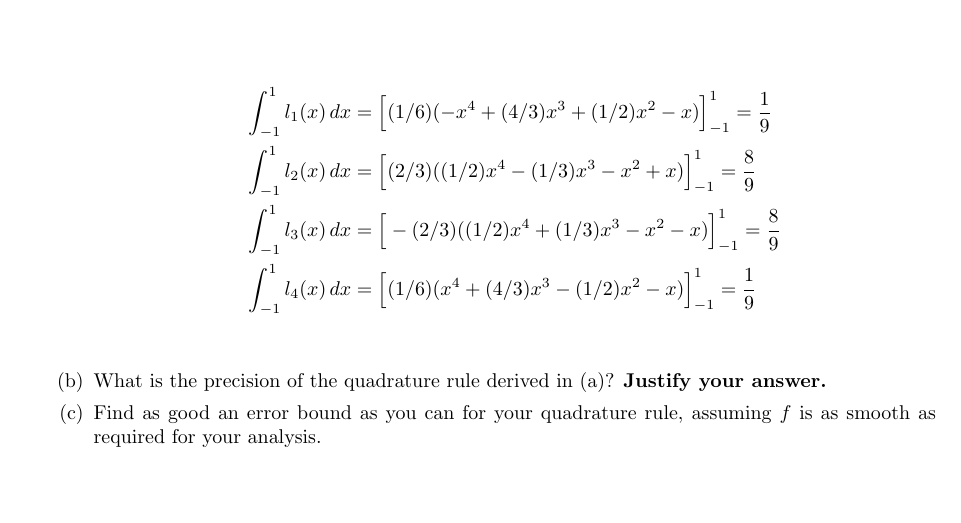
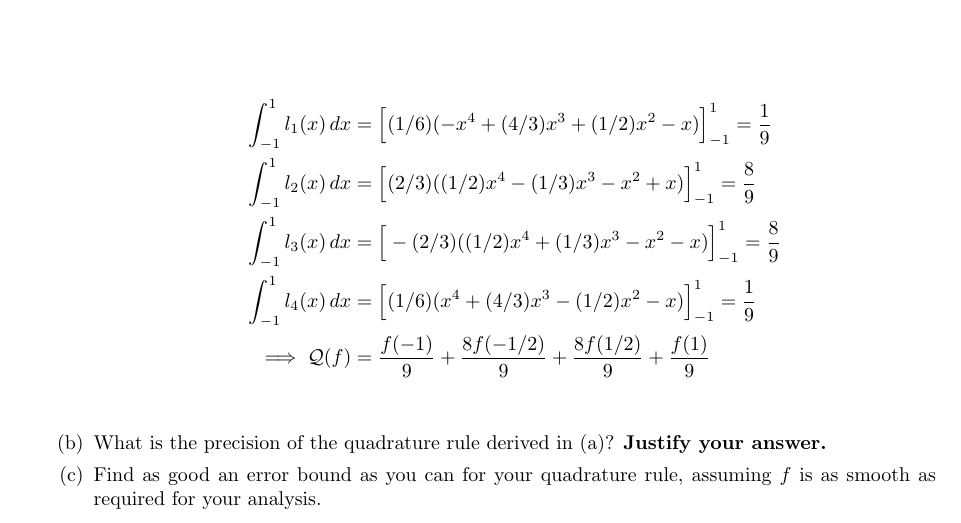
Before and after one commit to poonkeegan/school, a LaTeX document (cscd37/assgn2.tex): part of page 9 of 9, cut so that both start at the same text, the shorter picture padded with empty space. Compiled offline with pdfLaTeX.

Commit message:
Mon Mar 12 14:00:26 EDT 2018

```diff
--- a/cscd37/assgn2.tex
+++ b/cscd37/assgn2.tex
@@ -322,6 +322,7 @@ poonkeeg\\
                 \int_{-1}^1l_2(x) \, dx &= \Big[ (2/3)((1/2)x^4 -  (1/3)x^3 - x^2 + x) \Big]_{-1}^1 = \frac{8}{9}\\
                 \int_{-1}^1l_3(x) \, dx &= \Big[ -(2/3)((1/2)x^4 +  (1/3)x^3 - x^2 - x) \Big]_{-1}^1 = \frac{8}{9}\\
                 \int_{-1}^1l_4(x) \, dx &= \Big[ (1/6)(x^4 + (4/3)x^3 - (1/2)x^2 - x) \Big]_{-1}^1 = \frac{1}{9}\\
+                \implies \mathcal{Q}(f) &= \frac{f(-1)}{9} + \frac{8f(-1/2)}{9} + \frac{8f(1/2)}{9} + \frac{f(1)}{9} \\
             \end{align*}
             \item What is the precision of the quadrature rule derived in (a)? \textbf{Justify your answer.}
             \item Find as good an error bound as you can for your quadrature rule, assuming $f$ is as smooth as required for your analysis.
```
Also changed, not shown: cscd37/assgn2.pdf.
